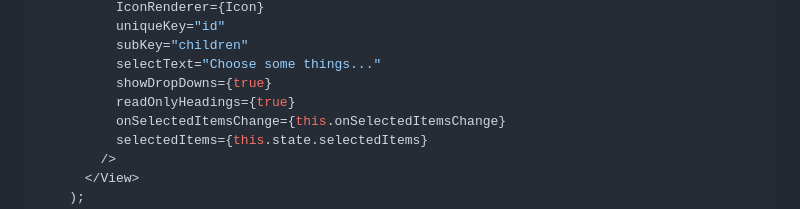
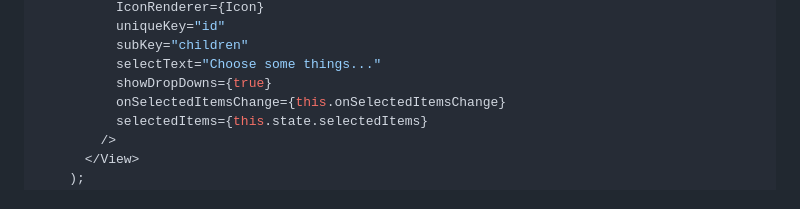
Before and after one commit to renrizzolo/react-native-sectioned-multi-select, a Markdown page: README.md, the part around the change. GitHub-like rendering.

Commit message:
Remove readOnlyHeadings={true} from docs
this will prevent new users from hitting #72

```diff
--- a/README.md
+++ b/README.md
@@ -164,7 +164,6 @@ export default class App extends Component {
           subKey="children"
           selectText="Choose some things..."
           showDropDowns={true}
-          readOnlyHeadings={true}
           onSelectedItemsChange={this.onSelectedItemsChange}
           selectedItems={this.state.selectedItems}
         />
```
